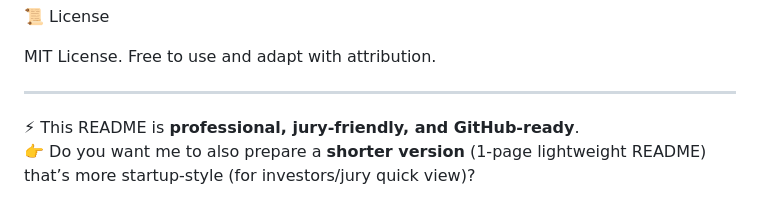
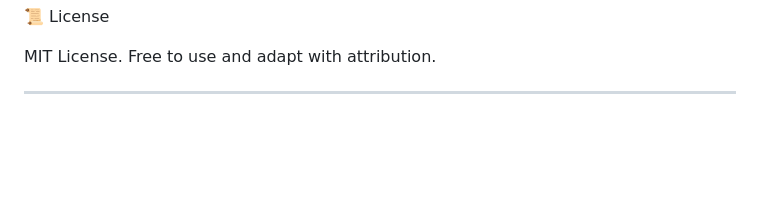
Before and after one commit to krishna-9016/Kisan-Salhakar, a Markdown page: README.md, the part around the change. Drawn GitHub-style; blank space fills up the shorter version.

```diff
--- a/README.md
+++ b/README.md
@@ -130,6 +130,3 @@ MIT License. Free to use and adapt with attribution.
 
 
 ---
-
-⚡ This README is **professional, jury-friendly, and GitHub-ready**.
-👉 Do you want me to also prepare a **shorter version** (1-page lightweight README) that’s more startup-style (for investors/jury quick view)?
```
